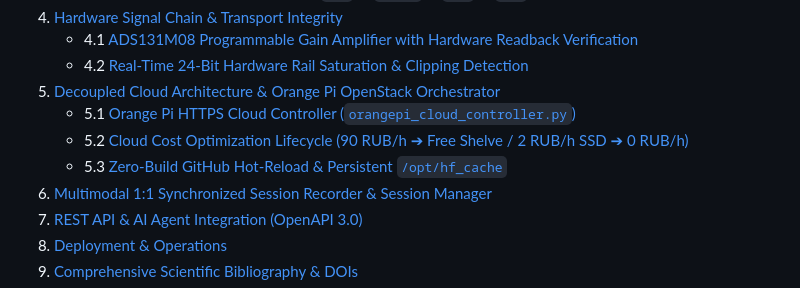
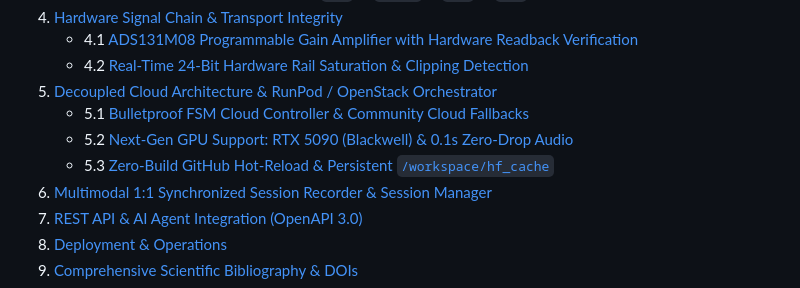
Before and after one commit to neuroidss/neuro_heterarchy, a Markdown page: README.md, the part around one of its changes. Rendered like a GitHub page.

```diff
--- a/README.md
+++ b/README.md
@@ -28,10 +28,10 @@
 4. [Hardware Signal Chain & Transport Integrity](#4-hardware-signal-chain--transport-integrity)
    - 4.1 [ADS131M08 Programmable Gain Amplifier with Hardware Readback Verification](#41-ads131m08-programmable-gain-amplifier-with-hardware-readback-verification)
    - 4.2 [Real-Time 24-Bit Hardware Rail Saturation & Clipping Detection](#42-real-time-24-bit-hardware-rail-saturation--clipping-detection)
-5. [Decoupled Cloud Architecture & Orange Pi OpenStack Orchestrator](#5-decoupled-cloud-architecture--orange-pi-openstack-orchestrator)
-   - 5.1 [Orange Pi HTTPS Cloud Controller (`orangepi_cloud_controller.py`)](#51-orange-pi-https-cloud-controller-orangepi_cloud_controllerpy)
-   - 5.2 [Cloud Cost Optimization Lifecycle (90 RUB/h ➔ Free Shelve / 2 RUB/h SSD ➔ 0 RUB/h)](#52-cloud-cost-optimization-lifecycle-90-rubh--free-shelve--2-rubh-ssd--0-rubh)
-   - 5.3 [Zero-Build GitHub Hot-Reload & Persistent `/opt/hf_cache`](#53-zero-build-github-hot-reload--persistent-opthf_cache)
+5. [Decoupled Cloud Architecture & RunPod / OpenStack Orchestrator](#5-decoupled-cloud-architecture--runpod--openstack-orchestrator)
+   - 5.1 [Bulletproof FSM Cloud Controller & Community Cloud Fallbacks](#51-bulletproof-fsm-cloud-controller--community-cloud-fallbacks)
+   - 5.2 [Next-Gen GPU Support: RTX 5090 (Blackwell) & 0.1s Zero-Drop Audio](#52-next-gen-gpu-support-rtx-5090-blackwell--01s-zero-drop-audio)
+   - 5.3 [Zero-Build GitHub Hot-Reload & Persistent `/workspace/hf_cache`](#53-zero-build-github-hot-reload--persistent-workspacehf_cache)
 6. [Multimodal 1:1 Synchronized Session Recorder & Session Manager](#6-multimodal-11-synchronized-session-recorder--session-manager)
 7. [REST API & AI Agent Integration (OpenAPI 3.0)](#7-rest-api--ai-agent-integration-openapi-30)
 8. [Deployment & Operations](#8-deployment--operations)
```
Also changed, not shown: other parts of README.md (+22 -29 lines).
